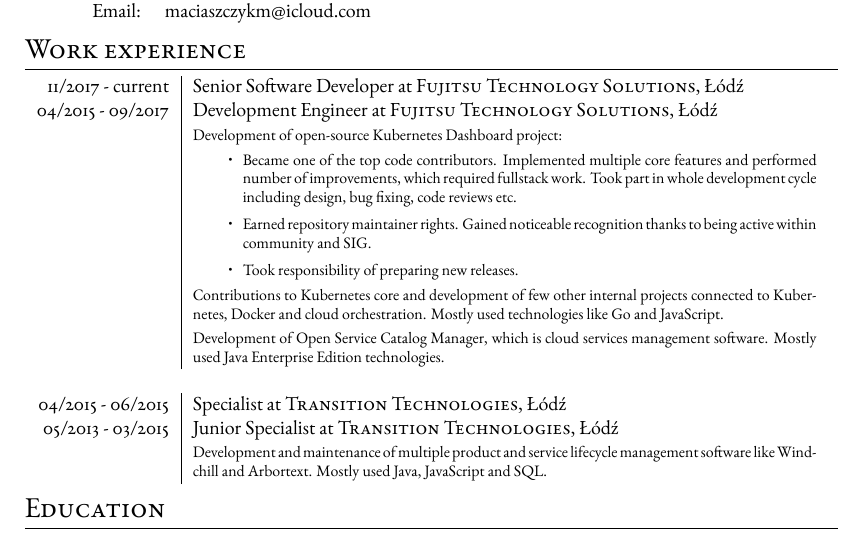
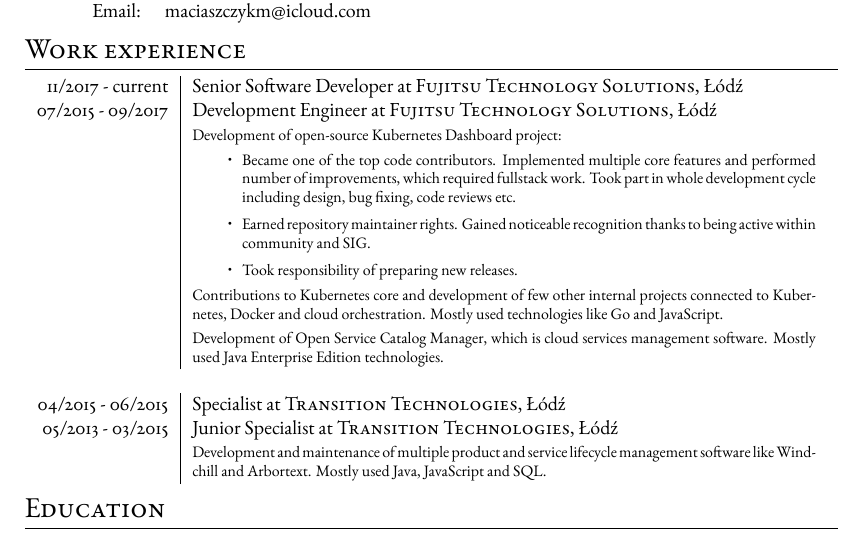
Before and after one commit to maciaszczykm/cv, a LaTeX CV (resume.tex): part of the page, cut so that both start at the same text. Compiled offline with XeLaTeX.

Commit message:
Correct typo

```diff
--- a/resume.tex
+++ b/resume.tex
@@ -53,7 +53,7 @@
 \begin{tabular}{r|p{11cm}}
 
 11/2017 - current & Senior Software Developer at \textsc{Fujitsu Technology Solutions}, Łódź \\
-04/2015 - 09/2017 & Development Engineer at \textsc{Fujitsu Technology Solutions}, Łódź \\
+07/2015 - 09/2017 & Development Engineer at \textsc{Fujitsu Technology Solutions}, Łódź \\
  & \footnotesize{Development of open-source Kubernetes Dashboard project:
  \begin{itemize}
  	\item Became one of the top code contributors. Implemented multiple core features and performed number of improvements, which required fullstack work. Took part in whole development cycle including design, bug fixing, code reviews etc.
```
Also changed, not shown: resume.pdf.
